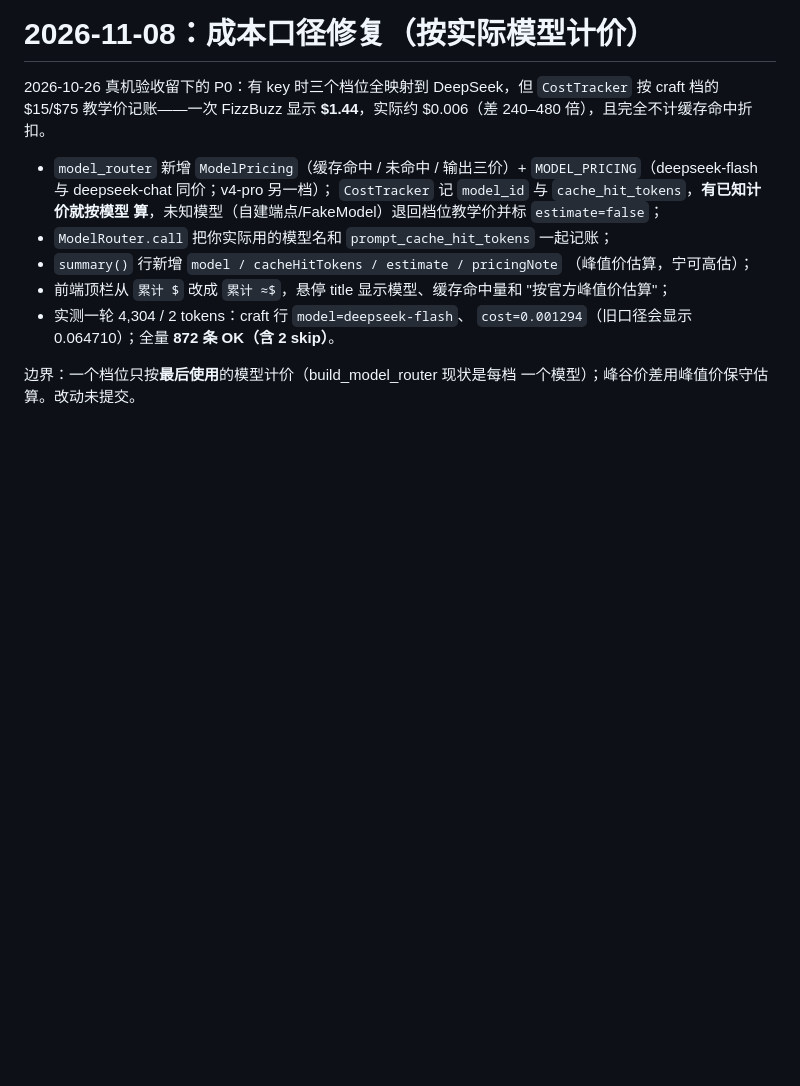
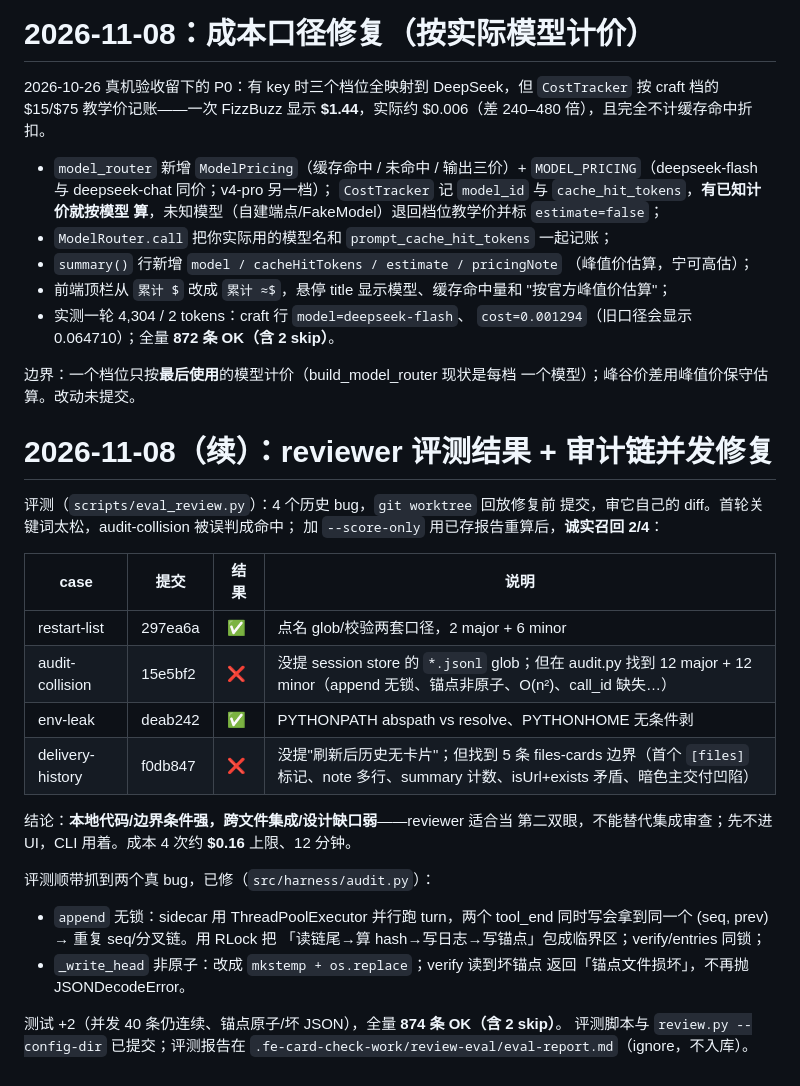
Before and after one commit to wyw3595/wywd-harness, a Markdown page: NEXT_SESSION.md, the part around the change. Drawn GitHub-style; blank space fills up the shorter version.

Commit message:
docs：记录 reviewer 评测（2/4）与审计链并发修复（874 测试）
- NEXT_SESSION：评测方法/结果/误判修正、白盒结论（本地强/集成弱）、
  审计链 append 加锁与锚点原子写
- README 测试计数 872 → 874

```diff
--- a/NEXT_SESSION.md
+++ b/NEXT_SESSION.md
@@ -3236,3 +3236,32 @@ README 计数跟上。对真实 `.sessions/` 只读验过：list 回来 5 个会
 
 边界：一个档位只按**最后使用**的模型计价（build_model_router 现状是每档
 一个模型）；峰谷价差用峰值价保守估算。改动未提交。
+
+# 2026-11-08（续）：reviewer 评测结果 + 审计链并发修复
+
+评测（`scripts/eval_review.py`）：4 个历史 bug，`git worktree` 回放修复前
+提交，审它自己的 diff。首轮关键词太松，audit-collision 被误判成命中；
+加 `--score-only` 用已存报告重算后，**诚实召回 2/4**：
+
+| case | 提交 | 结果 | 说明 |
+|---|---|---|---|
+| restart-list | 297ea6a | ✅ | 点名 glob/校验两套口径，2 major + 6 minor |
+| audit-collision | 15e5bf2 | ❌ | 没提 session store 的 `*.jsonl` glob；但在 audit.py 找到 12 major + 12 minor（append 无锁、锚点非原子、O(n²)、call_id 缺失…） |
+| env-leak | deab242 | ✅ | PYTHONPATH abspath vs resolve、PYTHONHOME 无条件剥 |
+| delivery-history | f0db847 | ❌ | 没提"刷新后历史无卡片"；但找到 5 条 files-cards 边界（首个 `[files]` 标记、note 多行、summary 计数、isUrl+exists 矛盾、暗色主交付凹陷） |
+
+结论：**本地代码/边界条件强，跨文件集成/设计缺口弱**——reviewer 适合当
+第二双眼，不能替代集成审查；先不进 UI，CLI 用着。成本 4 次约 **$0.16**
+上限、12 分钟。
+
+评测顺带抓到两个真 bug，已修（`src/harness/audit.py`）：
+
+- `append` 无锁：sidecar 用 ThreadPoolExecutor 并行跑 turn，两个 tool_end
+  同时写会拿到同一个 (seq, prev) → 重复 seq/分叉链。用 RLock 把
+  「读链尾→算 hash→写日志→写锚点」包成临界区；verify/entries 同锁；
+- `_write_head` 非原子：改成 `mkstemp + os.replace`；verify 读到坏锚点
+  返回「锚点文件损坏」，不再抛 JSONDecodeError。
+
+测试 +2（并发 40 条仍连续、锚点原子/坏 JSON），全量 **874 条 OK（含 2 skip）**。
+评测脚本与 `review.py --config-dir` 已提交；评测报告在
+`.fe-card-check-work/review-eval/eval-report.md`（ignore，不入库）。
```
Also changed, not shown: README.md (+1 -1 lines).
